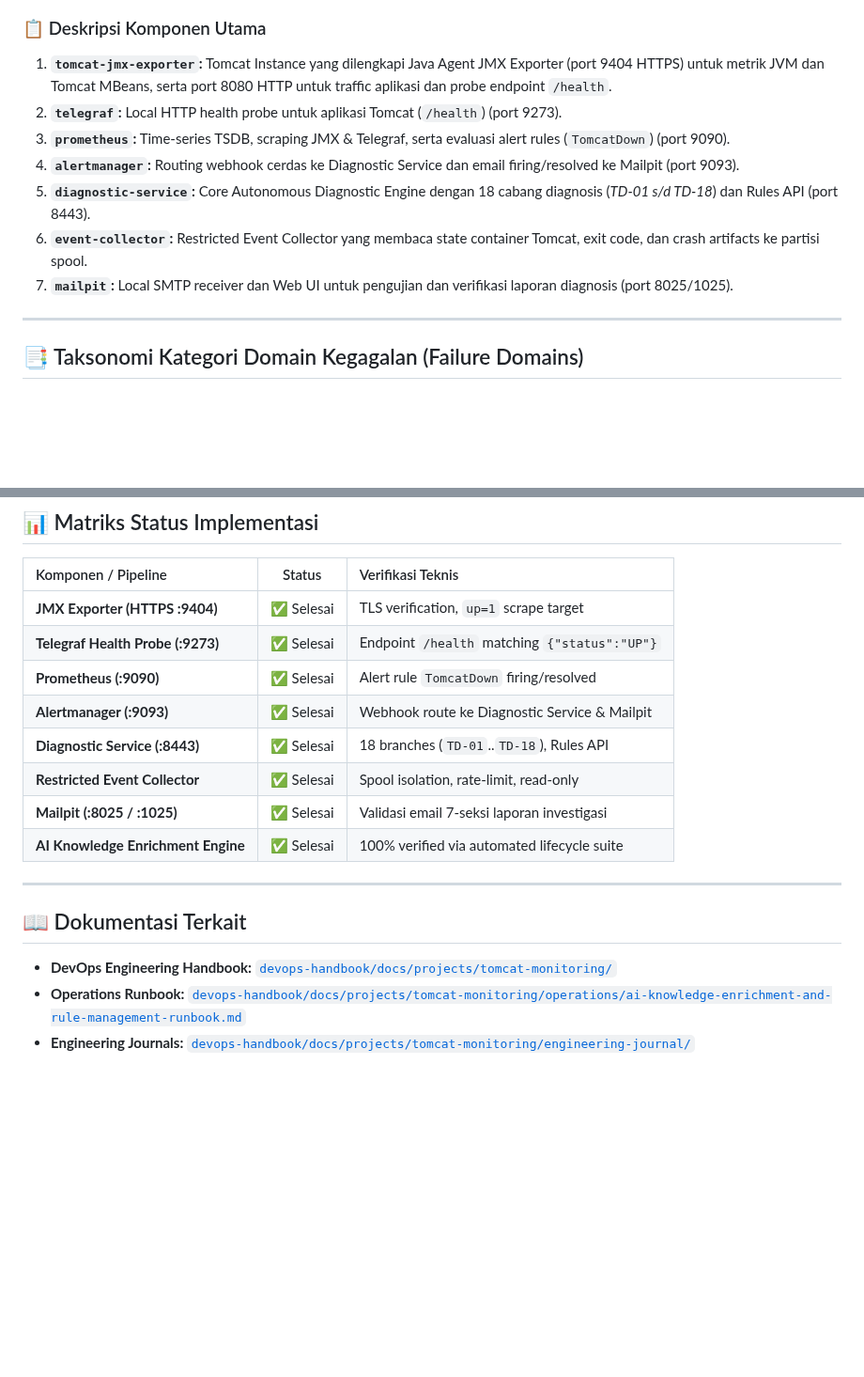
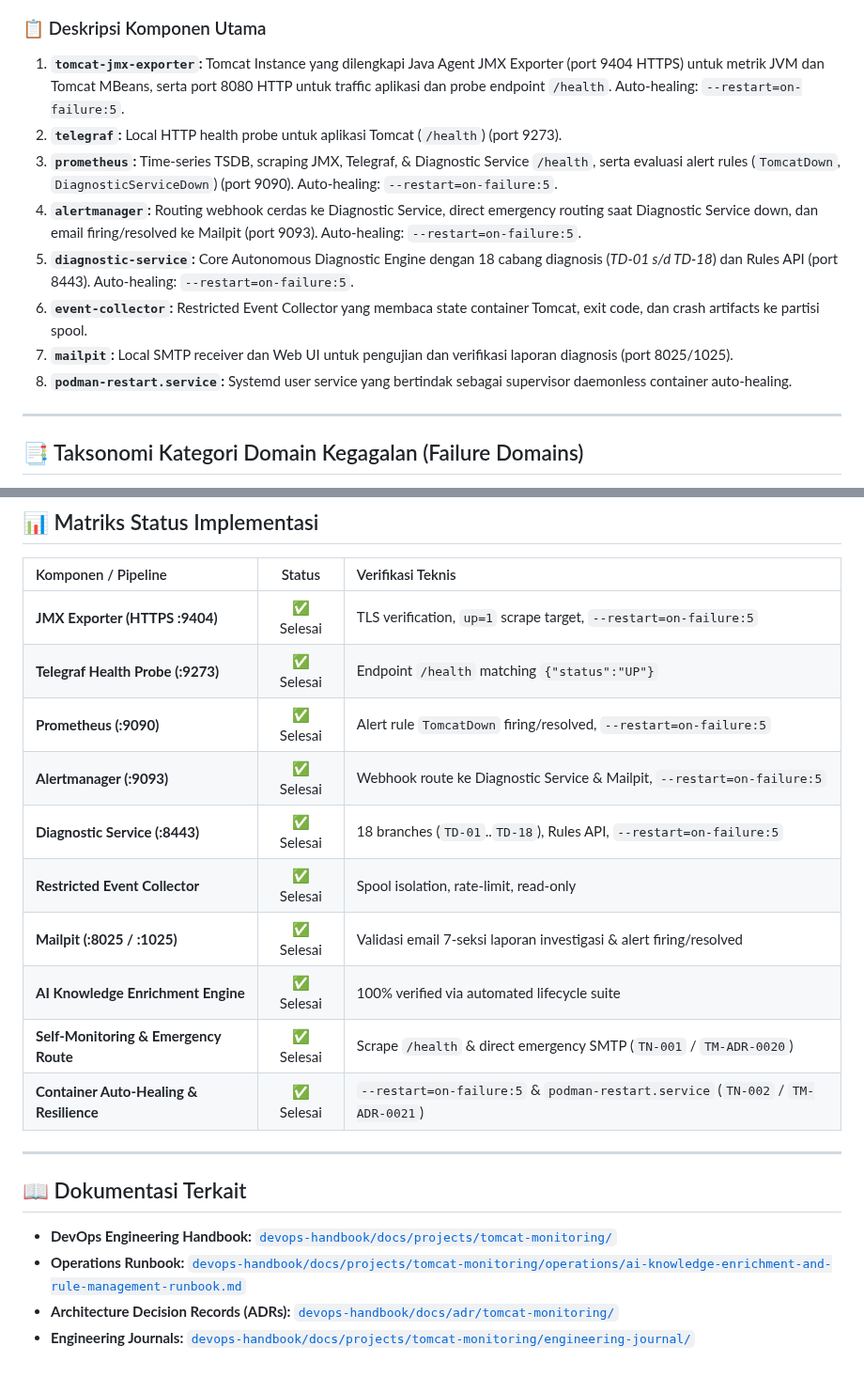
Before and after one commit to edkas07-oss/tomcat-monitoring, a Markdown page: README.md, 2 parts joined by grey strips. Shown at 94% size. GitHub-like rendering; blank space fills up the shorter version.

Commit message:
docs: update topology diagram, components, and status matrix with self-monitoring and auto-healing

```diff
--- a/README.md
+++ b/README.md
@@ -40,13 +42,14 @@ flowchart TD
 
 ### 📋 Deskripsi Komponen Utama
 
-1. **`tomcat-jmx-exporter`:** Tomcat Instance yang dilengkapi Java Agent JMX Exporter (port 9404 HTTPS) untuk metrik JVM dan Tomcat MBeans, serta port 8080 HTTP untuk traffic aplikasi dan probe endpoint `/health`.
+1. **`tomcat-jmx-exporter`:** Tomcat Instance yang dilengkapi Java Agent JMX Exporter (port 9404 HTTPS) untuk metrik JVM dan Tomcat MBeans, serta port 8080 HTTP untuk traffic aplikasi dan probe endpoint `/health`. Auto-healing: `--restart=on-failure:5`.
 2. **`telegraf`:** Local HTTP health probe untuk aplikasi Tomcat (`/health`) (port 9273).
-3. **`prometheus`:** Time-series TSDB, scraping JMX & Telegraf, serta evaluasi alert rules (`TomcatDown`) (port 9090).
-4. **`alertmanager`:** Routing webhook cerdas ke Diagnostic Service dan email firing/resolved ke Mailpit (port 9093).
-5. **`diagnostic-service`:** Core Autonomous Diagnostic Engine dengan 18 cabang diagnosis (*TD-01 s/d TD-18*) dan Rules API (port 8443).
+3. **`prometheus`:** Time-series TSDB, scraping JMX, Telegraf, & Diagnostic Service `/health`, serta evaluasi alert rules (`TomcatDown`, `DiagnosticServiceDown`) (port 9090). Auto-healing: `--restart=on-failure:5`.
+4. **`alertmanager`:** Routing webhook cerdas ke Diagnostic Service, direct emergency routing saat Diagnostic Service down, dan email firing/resolved ke Mailpit (port 9093). Auto-healing: `--restart=on-failure:5`.
+5. **`diagnostic-service`:** Core Autonomous Diagnostic Engine dengan 18 cabang diagnosis (*TD-01 s/d TD-18*) dan Rules API (port 8443). Auto-healing: `--restart=on-failure:5`.
 6. **`event-collector`:** Restricted Event Collector yang membaca state container Tomcat, exit code, dan crash artifacts ke partisi spool.
 7. **`mailpit`:** Local SMTP receiver dan Web UI untuk pengujian dan verifikasi laporan diagnosis (port 8025/1025).
+8. **`podman-restart.service`:** Systemd user service yang bertindak sebagai supervisor daemonless container auto-healing.
 
 ---
 
@@ -158,14 +161,16 @@ Menguji alur lengkap saat TomcatDown firing, korelasi bukti log, korelasi exit c
 
 | Komponen / Pipeline | Status | Verifikasi Teknis |
 | :--- | :---: | :--- |
-| **JMX Exporter (HTTPS :9404)** | ✅ Selesai | TLS verification, `up=1` scrape target |
+| **JMX Exporter (HTTPS :9404)** | ✅ Selesai | TLS verification, `up=1` scrape target, `--restart=on-failure:5` |
 | **Telegraf Health Probe (:9273)** | ✅ Selesai | Endpoint `/health` matching `{"status":"UP"}` |
-| **Prometheus (:9090)** | ✅ Selesai | Alert rule `TomcatDown` firing/resolved |
-| **Alertmanager (:9093)** | ✅ Selesai | Webhook route ke Diagnostic Service & Mailpit |
-| **Diagnostic Service (:8443)** | ✅ Selesai | 18 branches (`TD-01`..`TD-18`), Rules API |
+| **Prometheus (:9090)** | ✅ Selesai | Alert rule `TomcatDown` firing/resolved, `--restart=on-failure:5` |
+| **Alertmanager (:9093)** | ✅ Selesai | Webhook route ke Diagnostic Service & Mailpit, `--restart=on-failure:5` |
+| **Diagnostic Service (:8443)** | ✅ Selesai | 18 branches (`TD-01`..`TD-18`), Rules API, `--restart=on-failure:5` |
 | **Restricted Event Collector** | ✅ Selesai | Spool isolation, rate-limit, read-only |
-| **Mailpit (:8025 / :1025)** | ✅ Selesai | Validasi email 7-seksi laporan investigasi |
+| **Mailpit (:8025 / :1025)** | ✅ Selesai | Validasi email 7-seksi laporan investigasi & alert firing/resolved |
 | **AI Knowledge Enrichment Engine**| ✅ Selesai | 100% verified via automated lifecycle suite |
+| **Self-Monitoring & Emergency Route** | ✅ Selesai | Scrape `/health` & direct emergency SMTP (`TN-001` / `TM-ADR-0020`) |
+| **Container Auto-Healing & Resilience** | ✅ Selesai | `--restart=on-failure:5` & `podman-restart.service` (`TN-002` / `TM-ADR-0021`) |
 
 ---
 
@@ -173,4 +178,5 @@ Menguji alur lengkap saat TomcatDown firing, korelasi bukti log, korelasi exit c
 
 * **DevOps Engineering Handbook:** [`devops-handbook/docs/projects/tomcat-monitoring/`](file:///home/eddywiyatno/git/devops-handbook/docs/projects/tomcat-monitoring/)
 * **Operations Runbook:** [`devops-handbook/docs/projects/tomcat-monitoring/operations/ai-knowledge-enrichment-and-rule-management-runbook.md`](file:///home/eddywiyatno/git/devops-handbook/docs/projects/tomcat-monitoring/operations/ai-knowledge-enrichment-and-rule-management-runbook.md)
+* **Architecture Decision Records (ADRs):** [`devops-handbook/docs/adr/tomcat-monitoring/`](file:///home/eddywiyatno/git/devops-handbook/docs/adr/tomcat-monitoring/)
 * **Engineering Journals:** [`devops-handbook/docs/projects/tomcat-monitoring/engineering-journal/`](file:///home/eddywiyatno/git/devops-handbook/docs/projects/tomcat-monitoring/engineering-journal/)
```
Also changed, not shown: other parts of README.md (+4 -2 lines).
